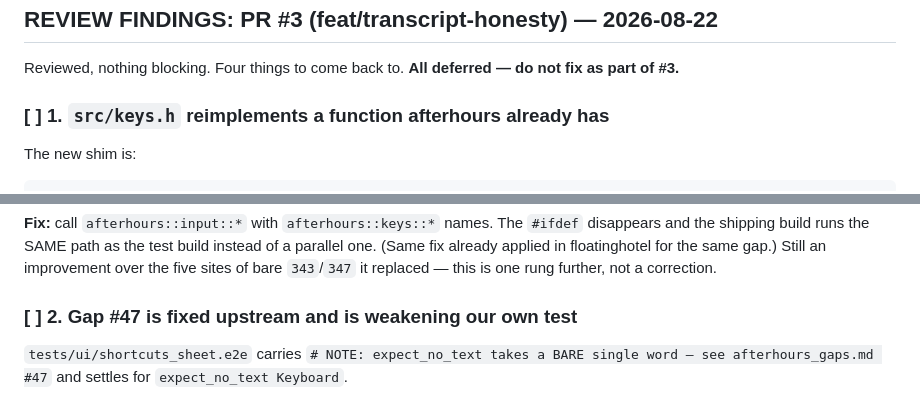
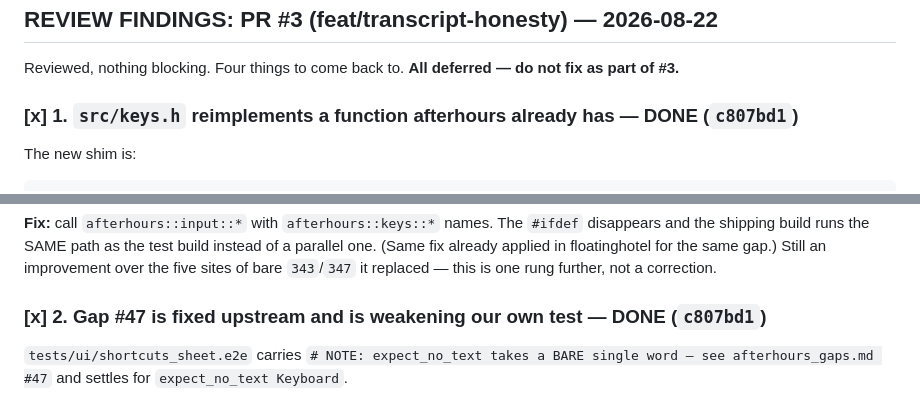
Before and after one commit to gabeochoa/hanabi, a Markdown page: todo.md, 2 parts joined by grey strips. Rendered like a GitHub page.

```diff
--- a/todo.md
+++ b/todo.md
@@ -547,7 +552,7 @@ held hostage by review of the big change. Stacking compounds this — nothing in
 Reviewed, nothing blocking. Four things to come back to. **All deferred — do
 not fix as part of #3.**
 
-### [ ] 1. `src/keys.h` reimplements a function afterhours already has
+### [x] 1. `src/keys.h` reimplements a function afterhours already has — DONE (`c807bd1`)
 
 The new shim is:
 
@@ -574,7 +579,7 @@ instead of a parallel one. (Same fix already applied in floatinghotel for the
 same gap.) Still an improvement over the five sites of bare `343`/`347` it
 replaced — this is one rung further, not a correction.
 
-### [ ] 2. Gap #47 is fixed upstream and is weakening our own test
+### [x] 2. Gap #47 is fixed upstream and is weakening our own test — DONE (`c807bd1`)
 
 `tests/ui/shortcuts_sheet.e2e` carries `# NOTE: expect_no_text takes a BARE
 single word — see afterhours_gaps.md #47` and settles for
```
Also changed, not shown: other parts of todo.md (+40 -21 lines).
